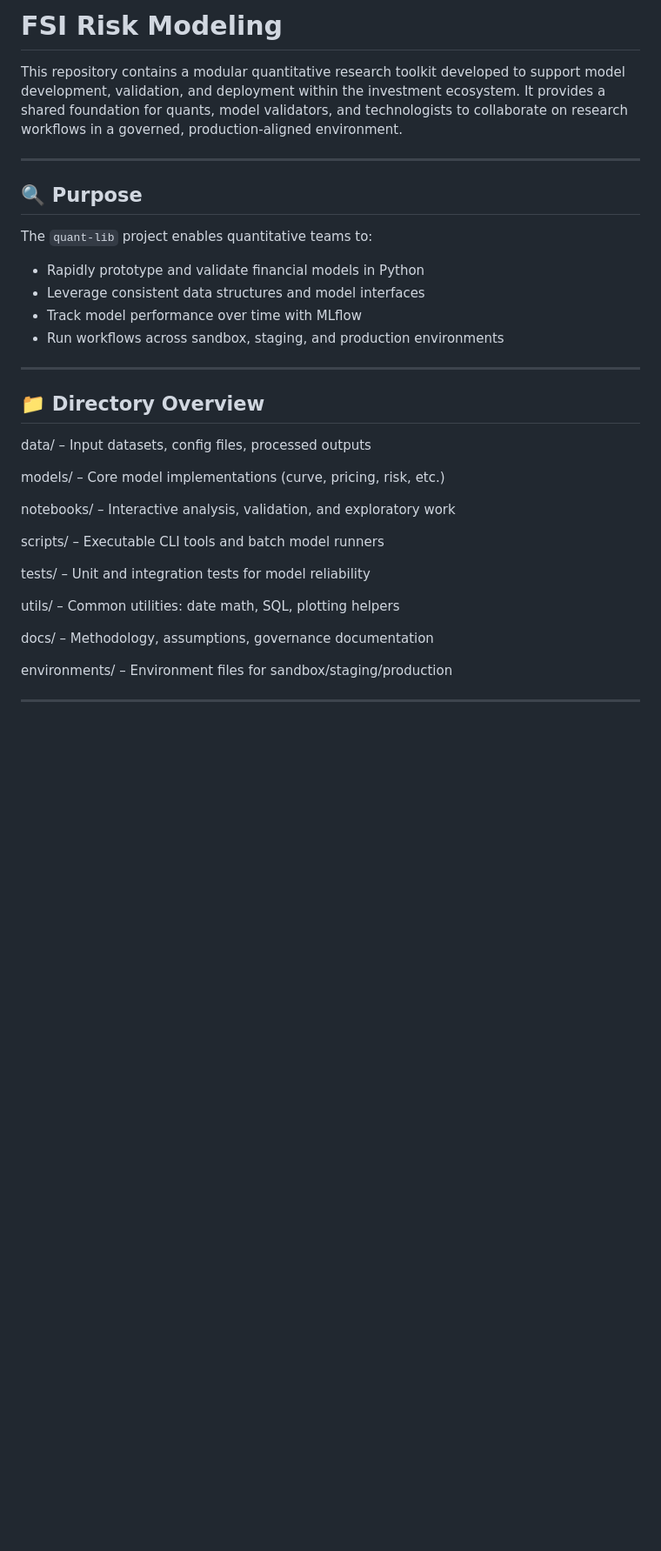
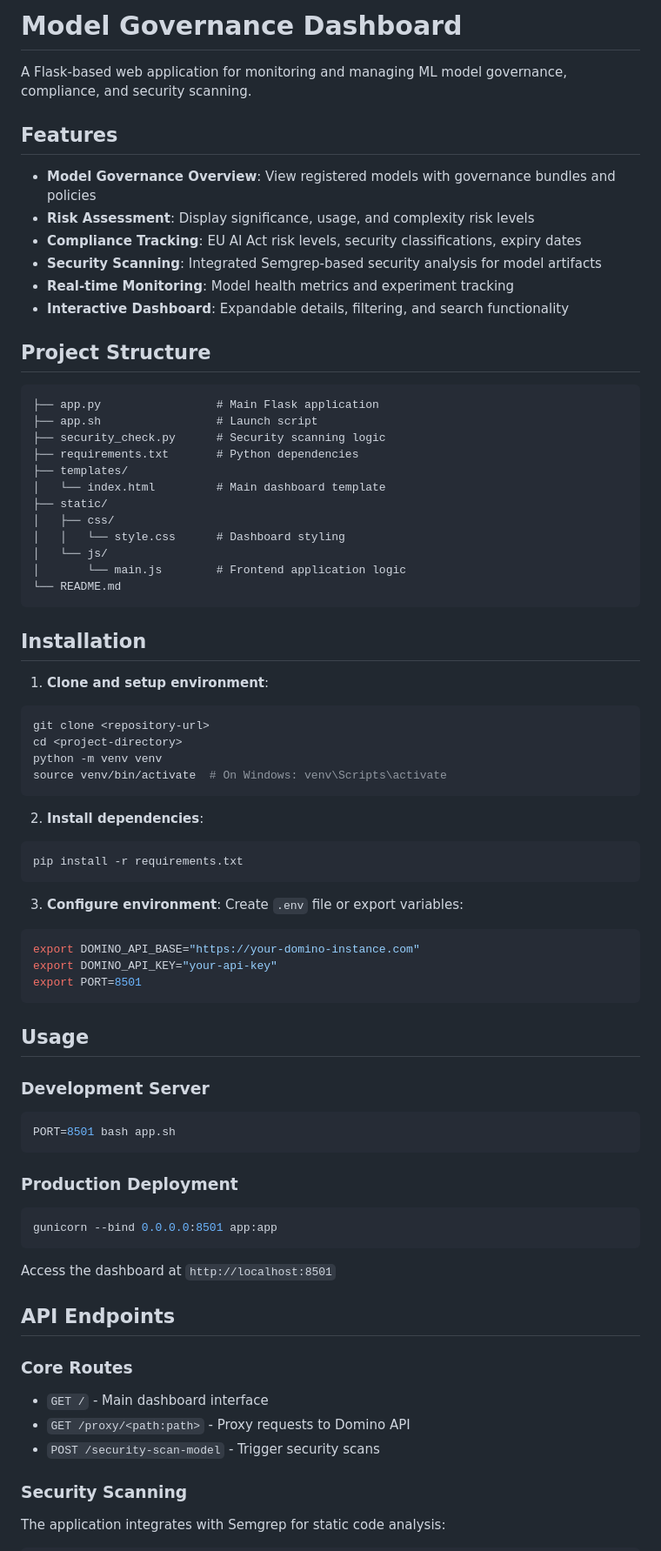
Before and after one commit to ddl-nick-goble/model-manager-dashboard, a Markdown page: README.md, the part around the change printed below. Shown: that part at 87% size. Drawn GitHub-style; blank space fills up the shorter version.

````diff
--- a/README.md
+++ b/README.md
@@ -1,37 +1,77 @@
-# FSI Risk Modeling
+# Model Governance Dashboard
 
-This repository contains a modular quantitative research toolkit developed to support model development, validation, and deployment within the investment ecosystem. It provides a shared foundation for quants, model validators, and technologists to collaborate on research workflows in a governed, production-aligned environment.
+A Flask-based web application for monitoring and managing ML model governance, compliance, and security scanning.
 
----
+## Features
 
-## 🔍 Purpose
+- **Model Governance Overview**: View registered models with governance bundles and policies
+- **Risk Assessment**: Display significance, usage, and complexity risk levels
+- **Compliance Tracking**: EU AI Act risk levels, security classifications, expiry dates
+- **Security Scanning**: Integrated Semgrep-based security analysis for model artifacts
+- **Real-time Monitoring**: Model health metrics and experiment tracking
+- **Interactive Dashboard**: Expandable details, filtering, and search functionality
 
-The `quant-lib` project enables quantitative teams to:
-- Rapidly prototype and validate financial models in Python
-- Leverage consistent data structures and model interfaces
-- Track model performance over time with MLflow
-- Run workflows across sandbox, staging, and production environments
+## Project Structure
 
----
+```
+├── app.py                 # Main Flask application
+├── app.sh                 # Launch script
+├── security_check.py      # Security scanning logic
+├── requirements.txt       # Python dependencies
+├── templates/
+│   └── index.html         # Main dashboard template
+├── static/
+│   ├── css/
+│   │   └── style.css      # Dashboard styling
+│   └── js/
+│       └── main.js        # Frontend application logic
+└── README.md
+```
 
-## 📁 Directory Overview
-data/ – Input datasets, config files, processed outputs
+## Installation
 
-models/ – Core model implementations (curve, pricing, risk, etc.)
+1. **Clone and setup environment**:
+```bash
+git clone <repository-url>
+cd <project-directory>
+python -m venv venv
+source venv/bin/activate  # On Windows: venv\Scripts\activate
+```
 
-notebooks/ – Interactive analysis, validation, and exploratory work
+2. **Install dependencies**:
+```bash
+pip install -r requirements.txt
+```
 
-scripts/ – Executable CLI tools and batch model runners
+3. **Configure environment**:
+Create `.env` file or export variables:
+```bash
+export DOMINO_API_BASE="https://your-domino-instance.com"
+export DOMINO_API_KEY="your-api-key"
+export PORT=8501
+```
 
-tests/ – Unit and integration tests for model reliability
+## Usage
 
-utils/ – Common utilities: date math, SQL, plotting helpers
+### Development Server
+```bash
+PORT=8501 bash app.sh
+```
 
-docs/ – Methodology, assumptions, governance documentation
+### Production Deployment
+```bash
+gunicorn --bind 0.0.0.0:8501 app:app
+```
 
-environments/ – Environment files for sandbox/staging/production
+Access the dashboard at `http://localhost:8501`
 
+## API Endpoints
 
+### Core Routes
+- `GET /` - Main dashboard interface
+- `GET /proxy/<path:path>` - Proxy requests to Domino API
+- `POST /security-scan-model` - Trigger security scans
 
----
+### Security Scanning
+The application integrates with Semgrep for static code analysis:
 
````
Also changed, not shown: other parts of README.md (+78 -46 lines).
